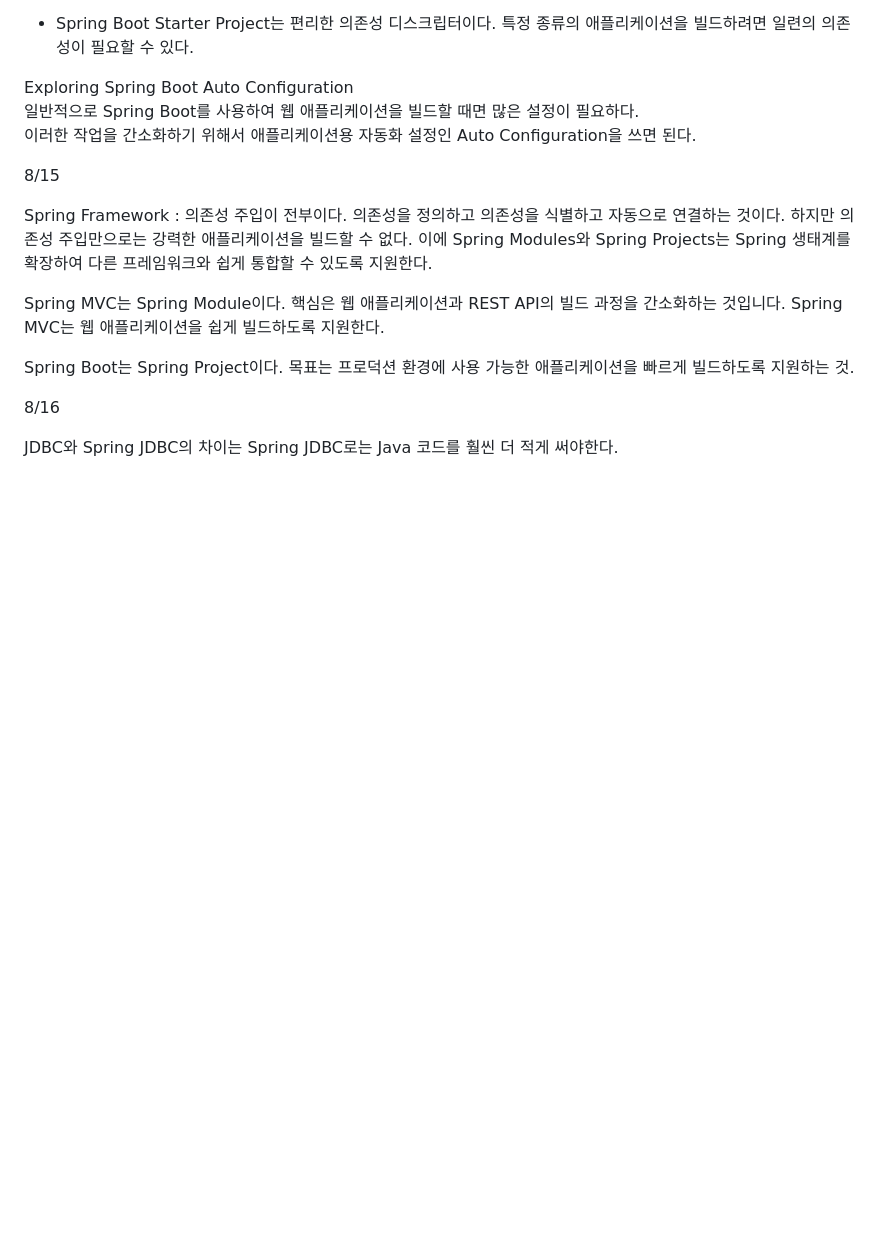
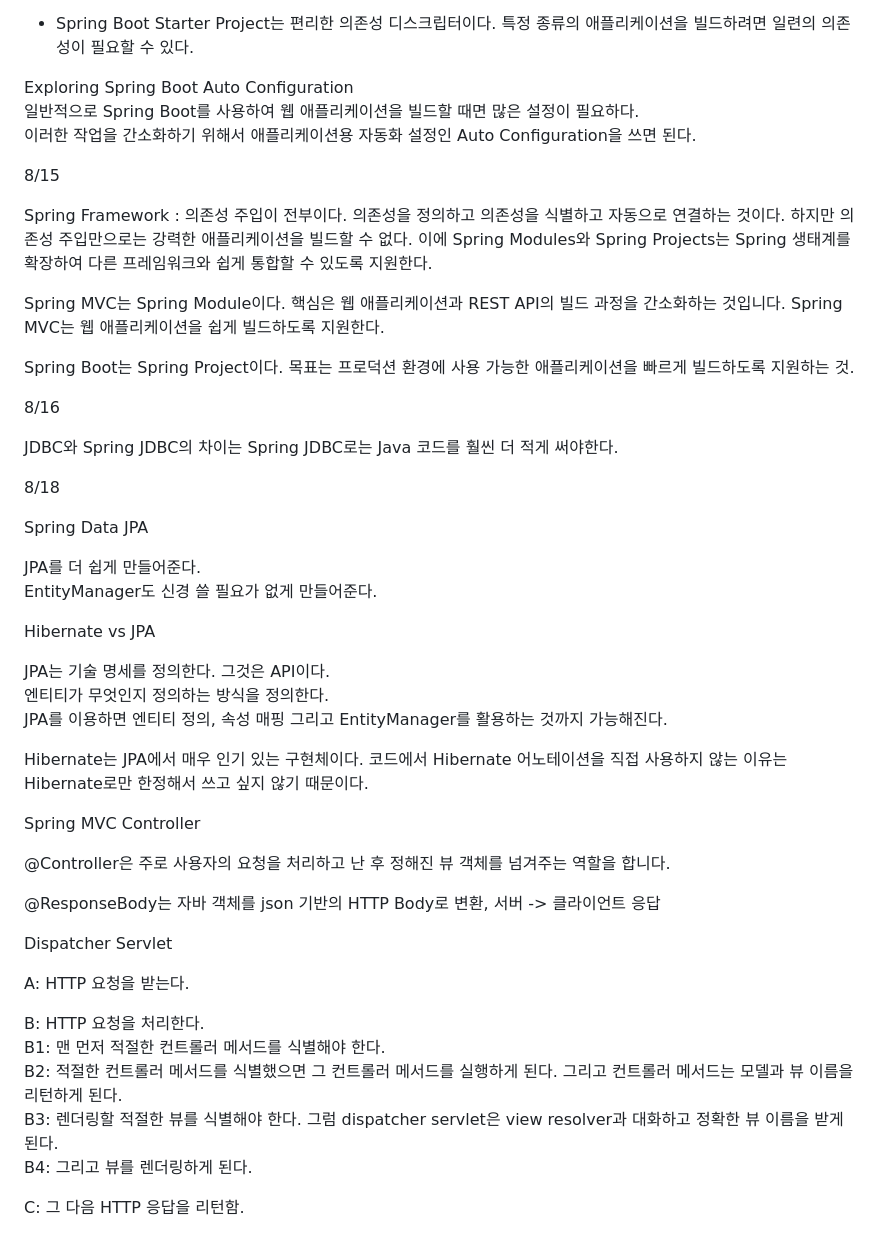
Before and after one commit to geolyun/learn-spring, a Markdown page: README.md, the part around the change. GitHub-like rendering; blank space fills up the shorter version.

Commit message:
Update 8/18 README.md

```diff
--- a/README.md
+++ b/README.md
@@ -187,3 +187,40 @@ Spring Boot는 Spring Project이다. 목표는 프로덕션 환경에 사용 가
 
 
 JDBC와 Spring JDBC의 차이는 Spring JDBC로는 Java 코드를 훨씬 더 적게 써야한다.
+
+
+8/18<br/>
+
+Spring Data JPA<br/>
+
+JPA를 더 쉽게 만들어준다.<br/>
+EntityManager도 신경 쓸 필요가 없게 만들어준다.<br/>
+
+
+Hibernate vs JPA<br/>
+
+JPA는 기술 명세를 정의한다. 그것은 API이다.<br/>
+엔티티가 무엇인지 정의하는 방식을 정의한다.<br/>
+JPA를 이용하면 엔티티 정의, 속성 매핑 그리고 EntityManager를 활용하는 것까지 가능해진다.<br/>
+
+Hibernate는 JPA에서 매우 인기 있는 구현체이다. 코드에서 Hibernate 어노테이션을 직접 사용하지 않는 이유는 Hibernate로만 한정해서 쓰고 싶지 않기 때문이다.<br/>
+
+
+Spring MVC Controller<br/>
+
+@Controller은 주로 사용자의 요청을 처리하고 난 후 정해진 뷰 객체를 넘겨주는 역할을 합니다.<br/>
+
+@ResponseBody는 자바 객체를 json 기반의 HTTP Body로 변환, 서버 -> 클라이언트 응답<br/>
+
+
+Dispatcher Servlet<br/>
+
+A: HTTP 요청을 받는다.<br/>
+
+B: HTTP 요청을 처리한다.<br/>
+B1: 맨 먼저 적절한 컨트롤러 메서드를 식별해야 한다.<br/>
+B2: 적절한 컨트롤러 메서드를 식별했으면 그 컨트롤러 메서드를 실행하게 된다. 그리고 컨트롤러 메서드는 모델과 뷰 이름을 리턴하게 된다.<br/>
+B3: 렌더링할 적절한 뷰를 식별해야 한다. 그럼 dispatcher servlet은 view resolver과 대화하고 정확한 뷰 이름을 받게 된다.<br/>
+B4: 그리고 뷰를 렌더링하게 된다.<br/>
+
+C: 그 다음 HTTP 응답을 리턴함.<br/>
```
